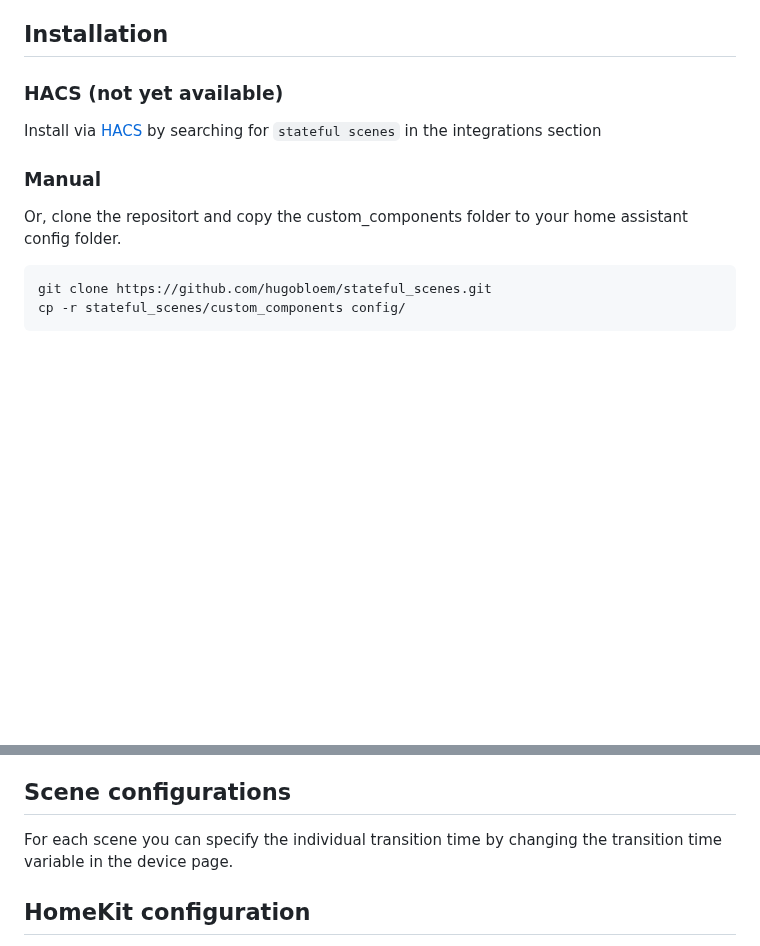
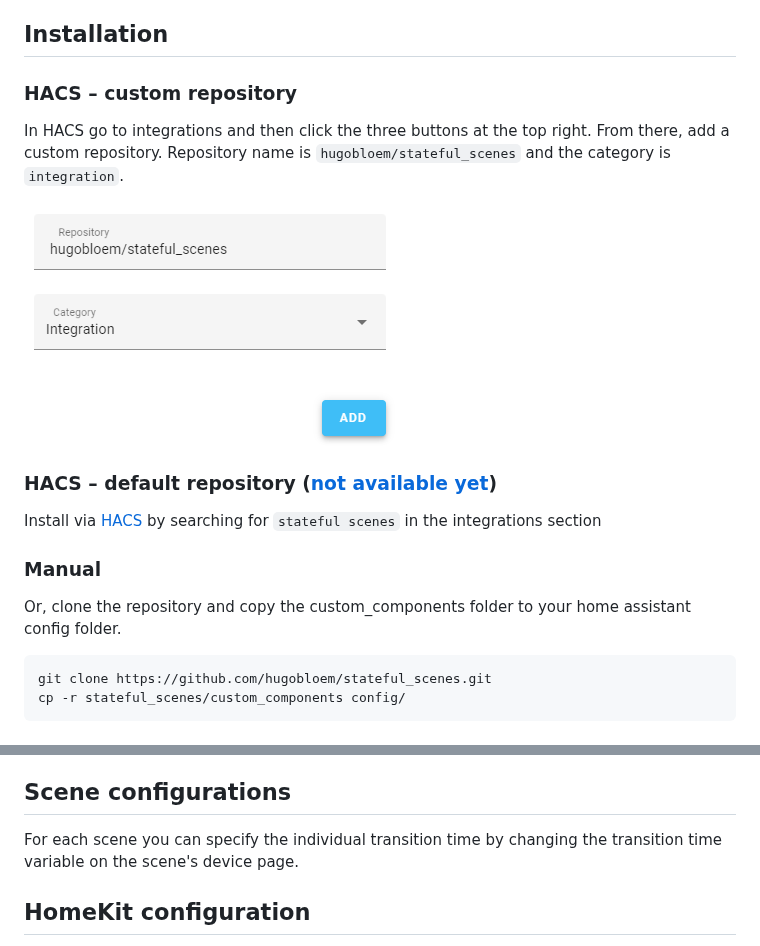
Before and after one commit to hugobloem/stateful_scenes, a Markdown page: README.md, 2 parts joined by grey strips. Drawn GitHub-style; pictures changed too: media/custom-repository.png (added); blank space fills up the shorter version.

Commit message:
Update installation documentation

````diff
--- a/README.md
+++ b/README.md
@@ -4,11 +4,16 @@
 Stateful Scenes solves this problem by creating a switch for each scene and inferring the state of the scene by analysing the entities in the scene. Plus, when you activate a scene in Home Assistant, the scene will also turn on in HomeKit—magic!
 
 ## Installation
-### HACS (not yet available)
+### HACS – custom repository
+In HACS go to integrations and then click the three buttons at the top right. From there, add a custom repository. Repository name is `hugobloem/stateful_scenes` and the category is `integration`.
+
+![Custom repository screenshot](media/custom-repository.png)
+
+### HACS – default repository ([not available yet](https://github.com/hacs/default/pull/2033))
 Install via [HACS](https://hacs.xyz) by searching for `stateful scenes` in the integrations section
 
 ### Manual
-Or, clone the repositort and copy the custom_components folder to your home assistant config folder.
+Or, clone the repository and copy the custom_components folder to your home assistant config folder.
 
 ```bash
 git clone https://github.com/hugobloem/stateful_scenes.git
@@ -36,7 +41,7 @@ Note that while all entity states are supported only some entity attributes are
 Furthermore, you can specify the default transition time for applying scenes. This will gradually change the lights of a scene to the specified state. It does need to be supported by your lights.
 
 ## Scene configurations
-For each scene you can specify the individual transition time by changing the transition time variable in the device page.
+For each scene you can specify the individual transition time by changing the transition time variable on the scene's device page.
 
 
 ## HomeKit configuration
````
